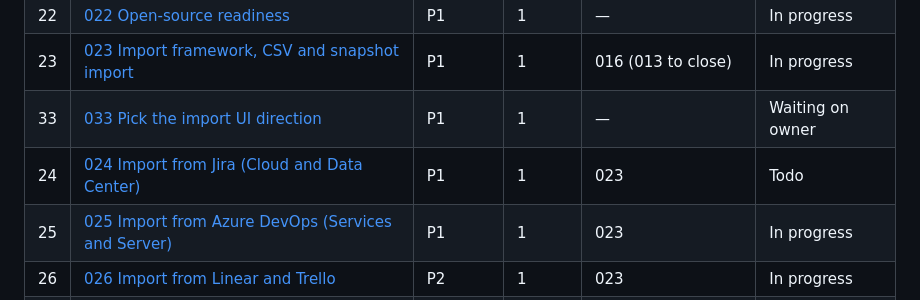
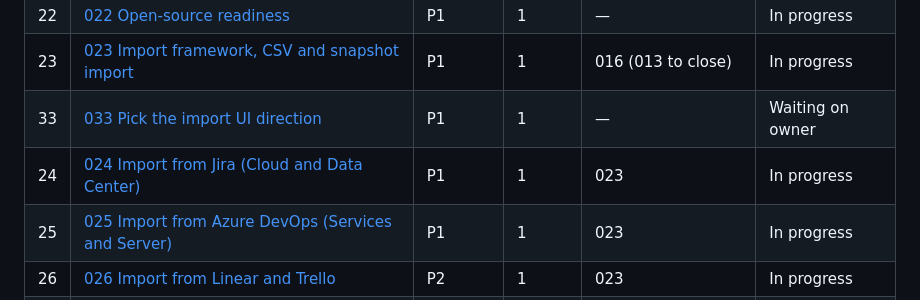
Before and after one commit to NielsPilgaard/Kupro, a Markdown page: tasks/INDEX.md, the part around the change. Drawn GitHub-style.

```diff
--- a/tasks/INDEX.md
+++ b/tasks/INDEX.md
@@ -33,7 +33,7 @@ P2 = v1 scope, but can ship last. P3 = after v1. Work rows top to bottom; status
 | 22 | [022 Open-source readiness](022-open-source-readiness.md) | P1 | 1 | — | In progress |
 | 23 | [023 Import framework, CSV and snapshot import](023-import-framework.md) | P1 | 1 | 016 (013 to close) | In progress |
 | 33 | [033 Pick the import UI direction](033-import-ui-direction.md) | P1 | 1 | — | Waiting on owner |
-| 24 | [024 Import from Jira (Cloud and Data Center)](024-import-jira.md) | P1 | 1 | 023 | Todo |
+| 24 | [024 Import from Jira (Cloud and Data Center)](024-import-jira.md) | P1 | 1 | 023 | In progress |
 | 25 | [025 Import from Azure DevOps (Services and Server)](025-import-azure-devops.md) | P1 | 1 | 023 | In progress |
 | 26 | [026 Import from Linear and Trello](026-import-linear-trello.md) | P2 | 1 | 023 | In progress |
 | 27 | [027 Import from GitHub Issues, Monday and YouTrack](027-import-github-monday-youtrack.md) | P2 | 1 | 023 | Todo |
```
Also changed, not shown: tasks/024-import-jira.md (+10 -2 lines).
